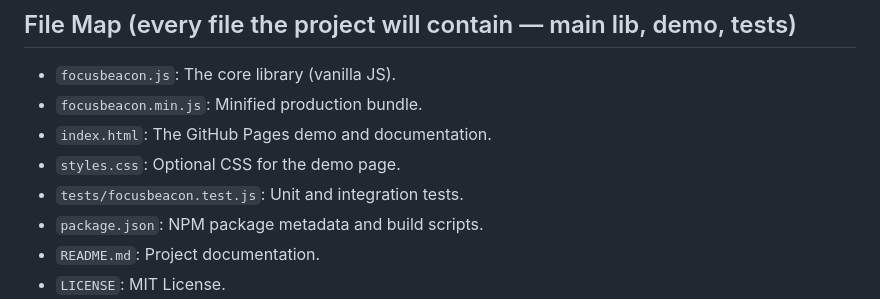
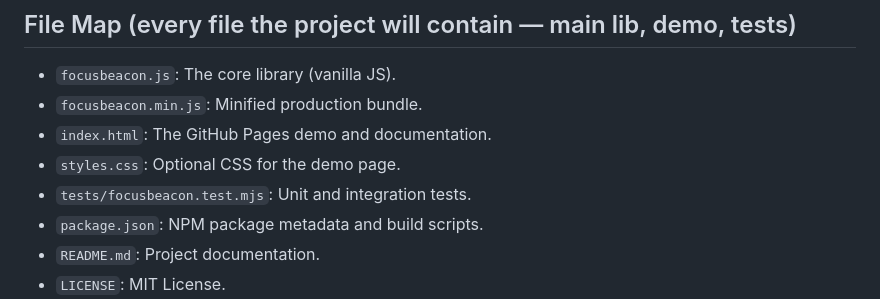
Before and after one commit to markkirby125/focusbeacon, a Markdown page: IMPLEMENTATION_PLAN.md, the part around the change. GitHub-like rendering.

Commit message:
docs: correct test filename reference (.mjs)

```diff
--- a/IMPLEMENTATION_PLAN.md
+++ b/IMPLEMENTATION_PLAN.md
@@ -31,7 +31,7 @@ FocusBeacon relies on a pooled DOM overlay model. It intercepts `focusin`, `focu
 - `focusbeacon.min.js`: Minified production bundle.
 - `index.html`: The GitHub Pages demo and documentation.
 - `styles.css`: Optional CSS for the demo page.
-- `tests/focusbeacon.test.js`: Unit and integration tests.
+- `tests/focusbeacon.test.mjs`: Unit and integration tests.
 - `package.json`: NPM package metadata and build scripts.
 - `README.md`: Project documentation.
 - `LICENSE`: MIT License.
```
